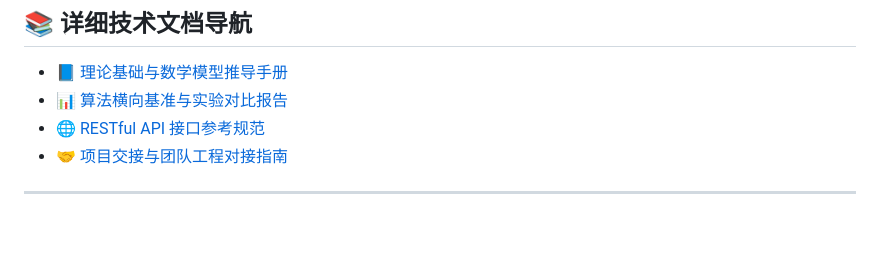
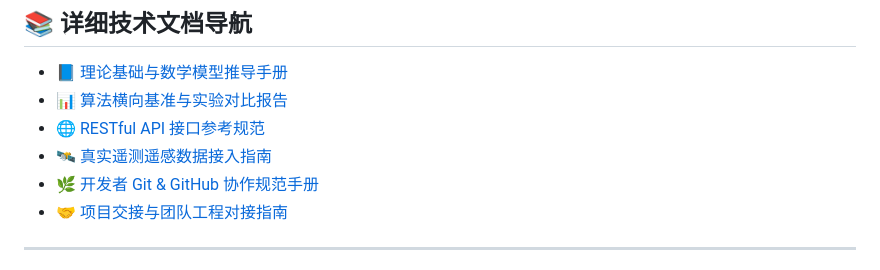
Before and after one commit to yangdejiang666/SatProp-OrbitAttitude, a Markdown page: README.md, the part around the change. Drawn GitHub-style; blank space fills up the shorter version.

Commit message:
docs: 新增开发者 Git 与 GitHub 协同规范手册并更新 README 索引

```diff
--- a/README.md
+++ b/README.md
@@ -131,6 +131,8 @@ py -3.11 tests/test_propagators.py
 - 📘 [理论基础与数学模型推导手册](docs/THEORETICAL_FOUNDATIONS.md)
 - 📊 [算法横向基准与实验对比报告](docs/BENCHMARK_REPORT.md)
 - 🌐 [RESTful API 接口参考规范](docs/API_REFERENCE.md)
+- 🛰️ [真实遥测遥感数据接入指南](docs/REAL_DATA_INTEGRATION_GUIDE.md)
+- 🌿 [开发者 Git & GitHub 协作规范手册](docs/GIT_WORKFLOW_GUIDE.md)
 - 🤝 [项目交接与团队工程对接指南](docs/HANDOVER_GUIDE.md)
 
 ---
```
Also changed, not shown: docs/GIT_WORKFLOW_GUIDE.md (added, +339 -0 lines).
